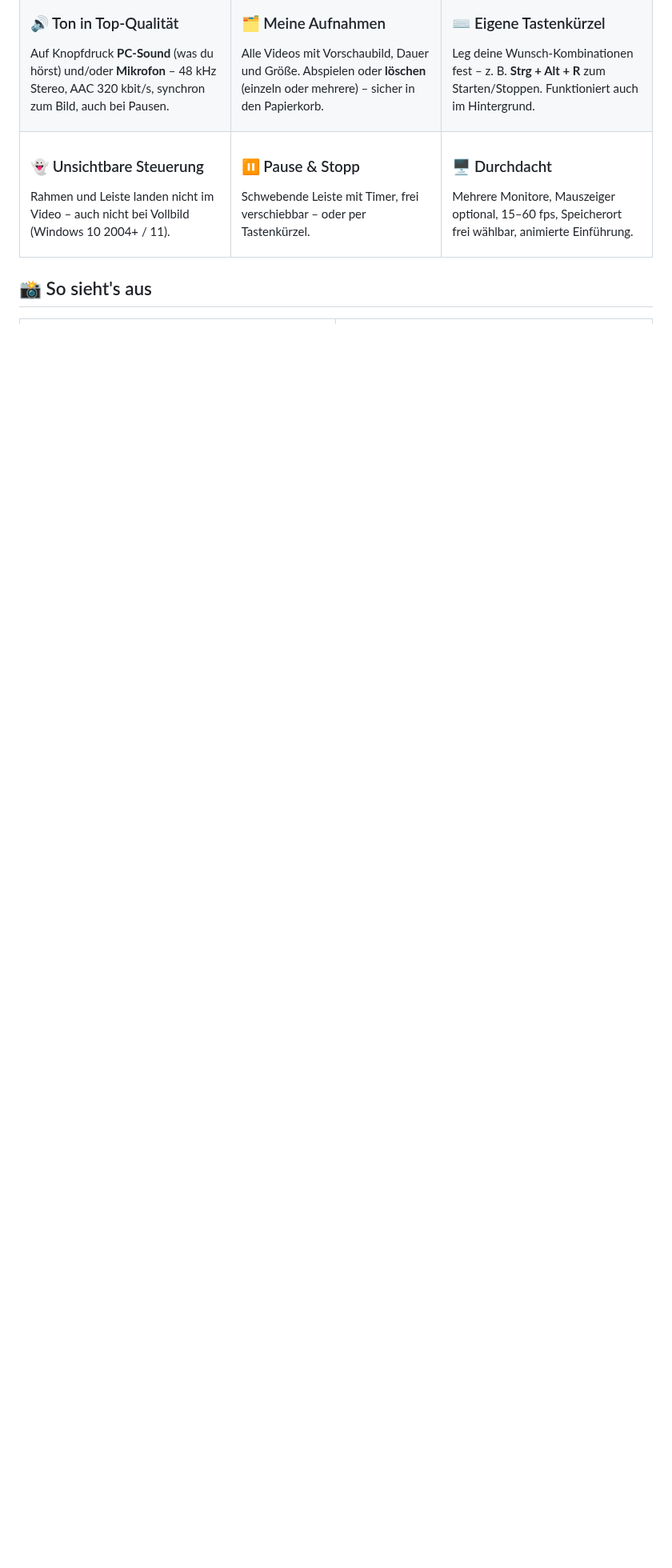
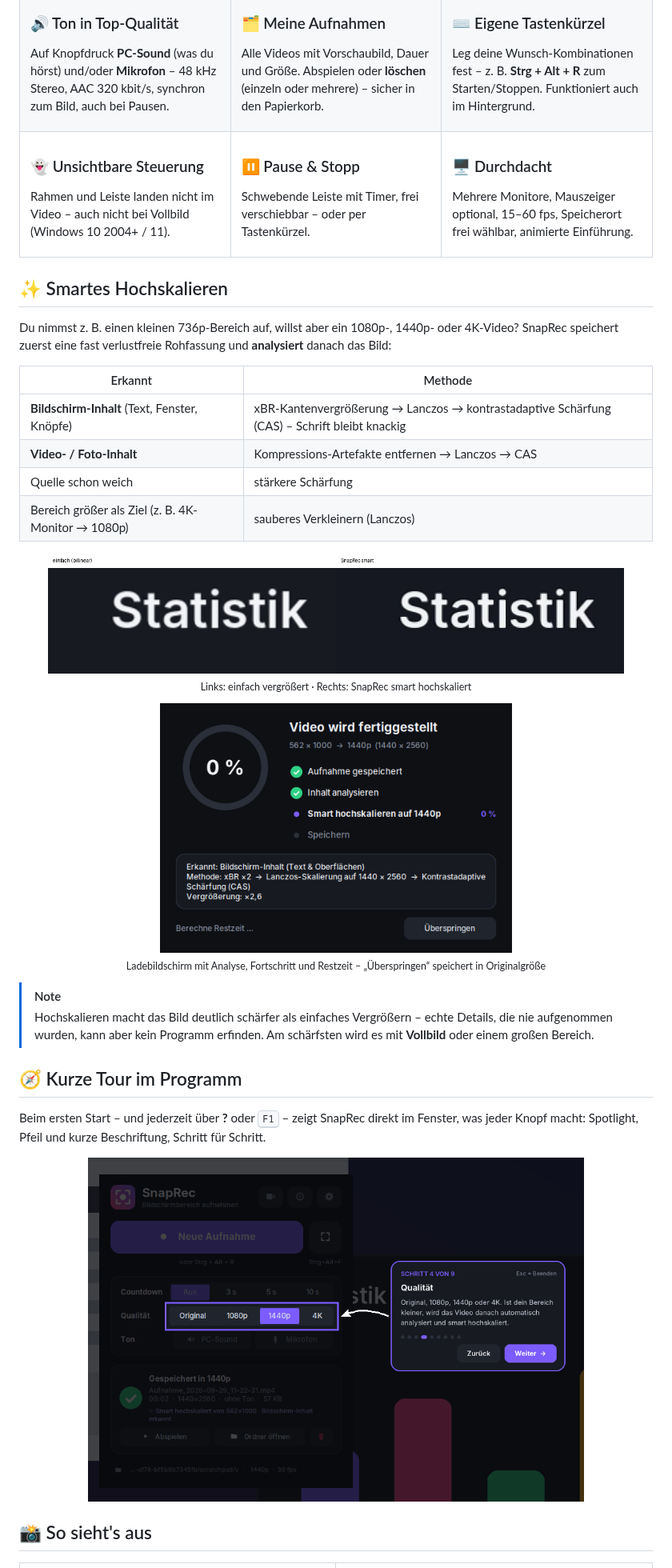
Before and after one commit to anonym239/SnapRec, a Markdown page: README.md, the part around one of its changes. Shown at 80% size. Rendered like a GitHub page; pictures changed too: docs/hochskalieren.png (added), docs/ladebildschirm.png (added), docs/tour.png (added); blank space fills up the shorter version.

```diff
--- a/README.md
+++ b/README.md
@@ -87,6 +87,30 @@ Mehrere Monitore, Mauszeiger optional, 15–60 fps, Speicherort frei wählbar, a
 </tr>
 </table>
 
+## ✨ Smartes Hochskalieren
+
+Du nimmst z. B. einen kleinen 736p-Bereich auf, willst aber ein 1080p-, 1440p- oder 4K-Video? SnapRec speichert zuerst eine fast verlustfreie Rohfassung und **analysiert** danach das Bild:
+
+| Erkannt | Methode |
+|---|---|
+| **Bildschirm-Inhalt** (Text, Fenster, Knöpfe) | xBR-Kantenvergrößerung → Lanczos → kontrastadaptive Schärfung (CAS) – Schrift bleibt knackig |
+| **Video- / Foto-Inhalt** | Kompressions-Artefakte entfernen → Lanczos → CAS |
+| Quelle schon weich | stärkere Schärfung |
+| Bereich größer als Ziel (z. B. 4K-Monitor → 1080p) | sauberes Verkleinern (Lanczos) |
+
+<p align="center"><img src="docs/hochskalieren.png" width="720" alt="Vergleich: einfach vergrößert vs. SnapRec smart"><br><sub>Links: einfach vergrößert · Rechts: SnapRec smart hochskaliert</sub></p>
+
+<p align="center"><img src="docs/ladebildschirm.png" width="440" alt="Ladebildschirm"><br><sub>Ladebildschirm mit Analyse, Fortschritt und Restzeit – „Überspringen“ speichert in Originalgröße</sub></p>
+
+> [!NOTE]
+> Hochskalieren macht das Bild deutlich schärfer als einfaches Vergrößern – echte Details, die nie aufgenommen wurden, kann aber kein Programm erfinden. Am schärfsten wird es mit **Vollbild** oder einem großen Bereich.
+
+## 🧭 Kurze Tour im Programm
+
+Beim ersten Start – und jederzeit über **?** oder <kbd>F1</kbd> – zeigt SnapRec direkt im Fenster, was jeder Knopf macht: Spotlight, Pfeil und kurze Beschriftung, Schritt für Schritt.
+
+<p align="center"><img src="docs/tour.png" width="620" alt="Tour: Knöpfe mit Pfeil und Beschriftung"></p>
+
 ## 📸 So sieht's aus
 
 <table>
```
Also changed, not shown: other parts of README.md (+13 -15 lines), .github/release-notes.md (+5 -4 lines), docs/gespeichert.png, docs/hauptfenster.png, 13 other files.
